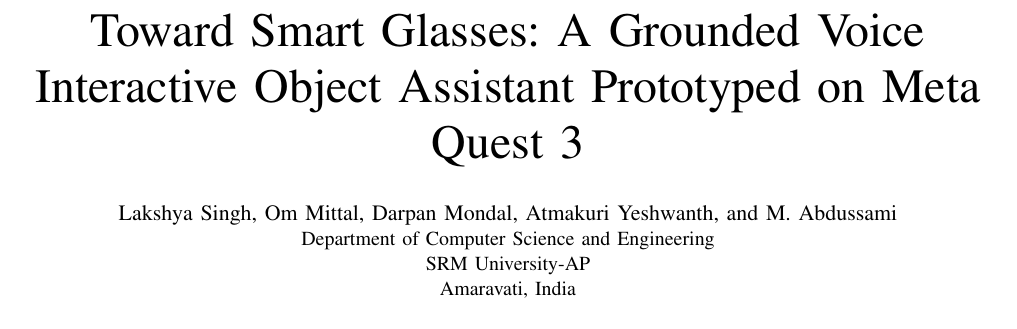
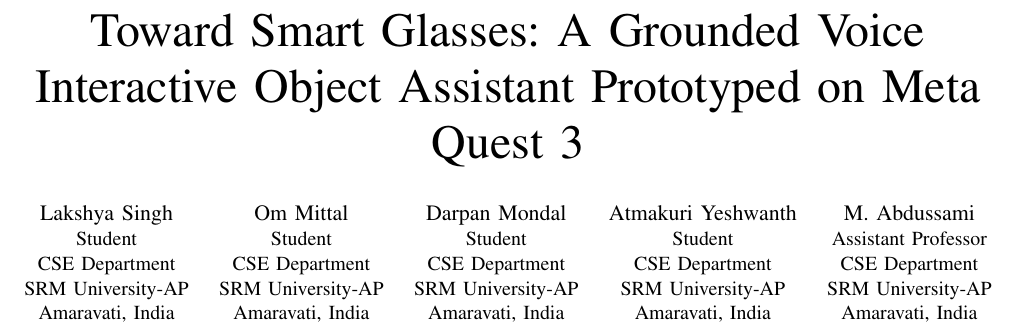
Before and after one commit to lakshya-02/Object-Detection, a LaTeX paper (paper/Team4_QuestVisionAssistant_Final.tex): part of page 1 of 4 before the commit and part of page 1 of 5 after it, cut so that both start at the same text. Compiled offline with pdfLaTeX; a missing font is replaced by an installed copy or a similar font; a LaTeX package or settings file that is missing is left out.

Commit message:
Show five distinct paper author blocks

```diff
--- a/paper/Team4_QuestVisionAssistant_Final.tex
+++ b/paper/Team4_QuestVisionAssistant_Final.tex
@@ -5,8 +5,20 @@
 \begin{document}
 
 \title{Toward Smart Glasses: A Grounded Voice Interactive Object Assistant Prototyped on Meta Quest 3}
-\author{\IEEEauthorblockN{Lakshya Singh, Om Mittal, Darpan Mondal, Atmakuri Yeshwanth, and M. Abdussami}
-\IEEEauthorblockA{Department of Computer Science and Engineering\\SRM University-AP\\Amaravati, India}}
+\author{\IEEEauthorblockN{Lakshya Singh}
+\IEEEauthorblockA{Student\\CSE Department\\SRM University-AP\\Amaravati, India}
+\and
+\IEEEauthorblockN{Om Mittal}
+\IEEEauthorblockA{Student\\CSE Department\\SRM University-AP\\Amaravati, India}
+\and
+\IEEEauthorblockN{Darpan Mondal}
+\IEEEauthorblockA{Student\\CSE Department\\SRM University-AP\\Amaravati, India}
+\and
+\IEEEauthorblockN{Atmakuri Yeshwanth}
+\IEEEauthorblockA{Student\\CSE Department\\SRM University-AP\\Amaravati, India}
+\and
+\IEEEauthorblockN{M. Abdussami}
+\IEEEauthorblockA{Assistant Professor\\CSE Department\\SRM University-AP\\Amaravati, India}}
 \maketitle
 
 \begin{abstract}
```
Also changed, not shown: paper/Team4_QuestVisionAssistant_Final.pdf.
